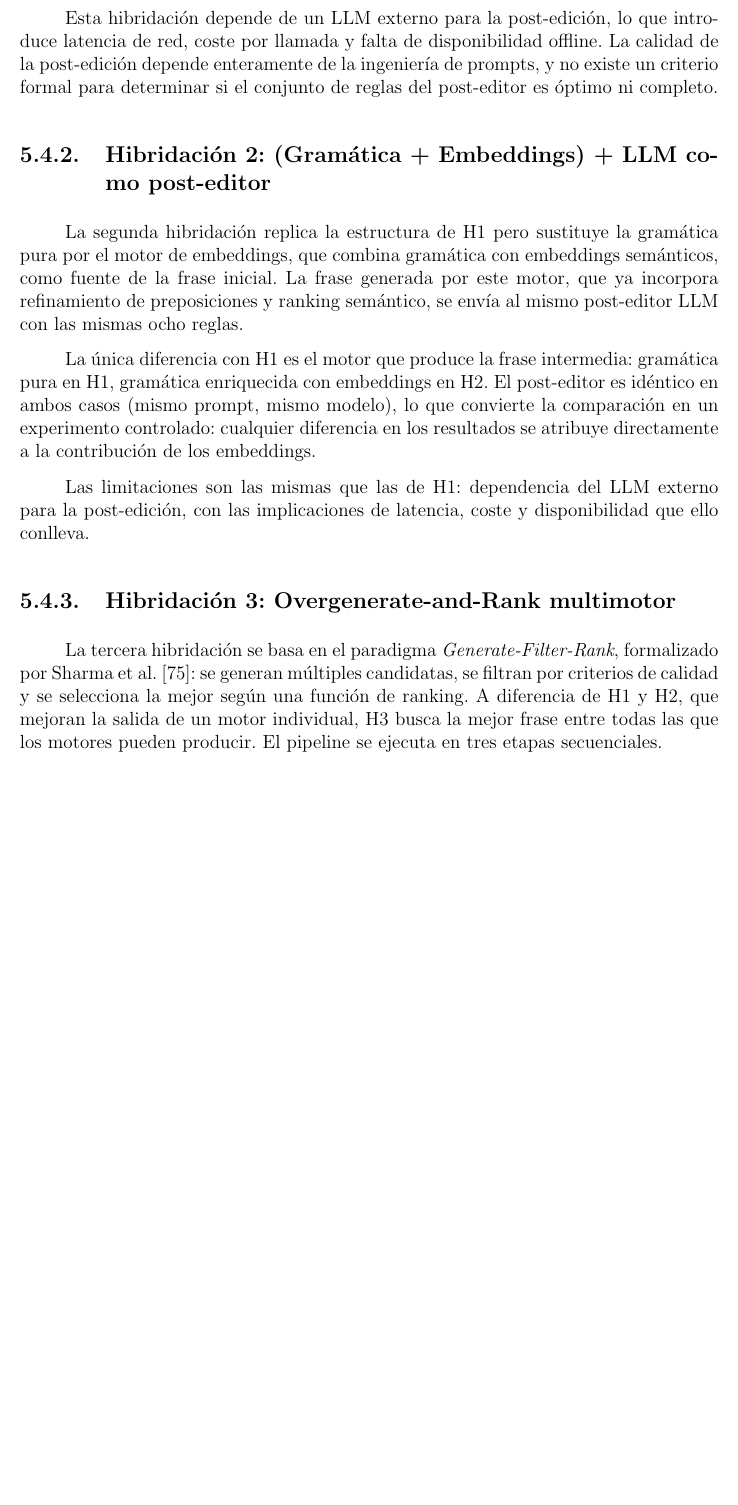
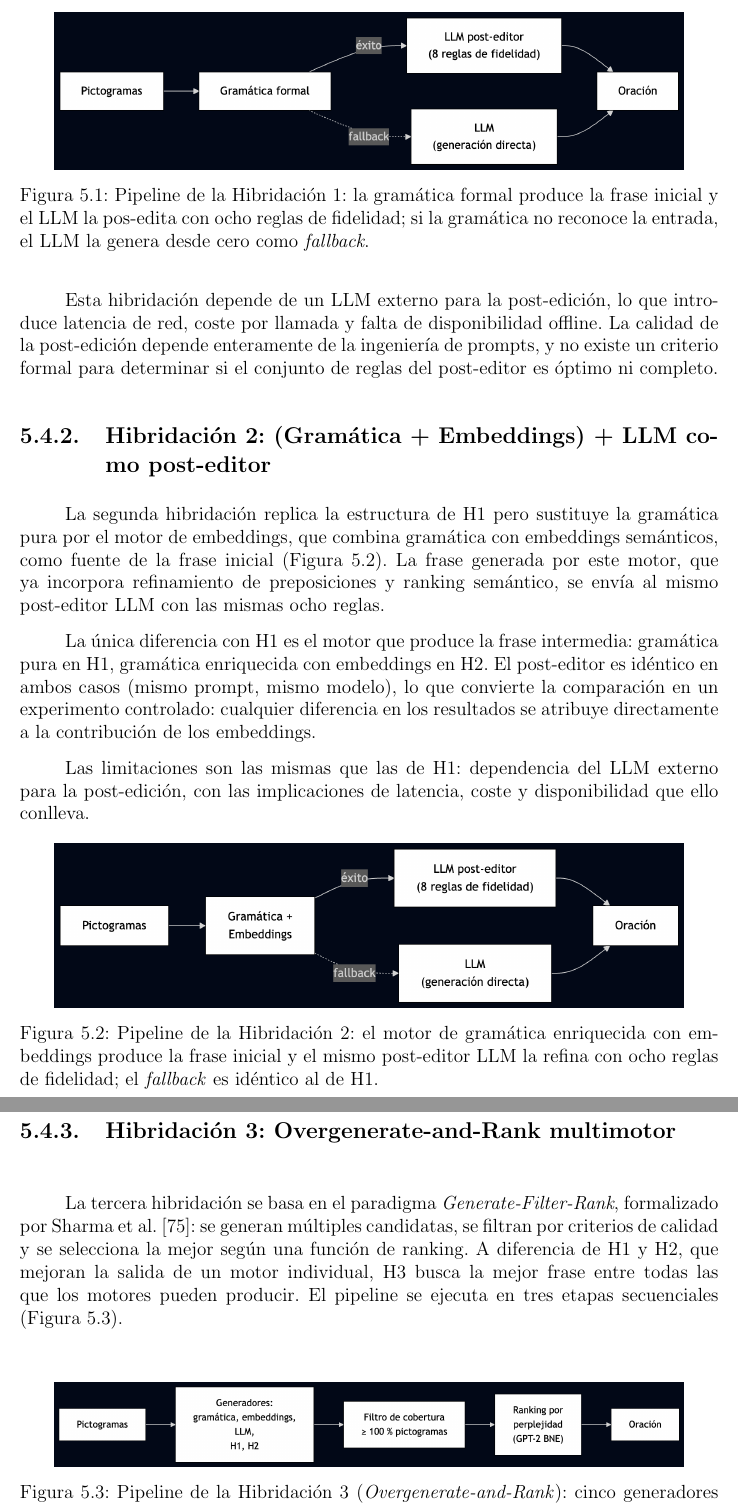
Before and after one commit to Lagaress/tfg-memory, a LaTeX document (main.tex, which reads sections/development/hibridacion.tex): part of page 52 of 100 before the commit and two parts of pages 52 and 53 of 100 after it, the two joined at a grey line, cut at the place of the change, the shorter picture padded with empty space. Compiled offline with pdfLaTeX.

Commit message:
Add architecture diagrams for the hybridization chapter
Replace the remaining TODOs in hibridacion.tex with one figure per
subsection (H1, H2, H3), each with a cross-reference from the prose.
Also re-export arquitectura-modular.png with the real Mermaid render.

Co-Authored-By: Claude Opus 4.7 (1M context) <noreply@anthropic.com>

```diff
--- a/sections/development/hibridacion.tex
+++ b/sections/development/hibridacion.tex
@@ -15,3 +14,9 @@ Si la gramática no reconoce la entrada, se activa un mecanismo de fallback: el
+\begin{figure}[ht]
+    \centering
+    \includegraphics[width=0.9\textwidth]{figures/hibridacion1.png}
+    \caption{Pipeline de la Hibridación 1: la gramática formal produce la frase inicial y el LLM la pos-edita con ocho reglas de fidelidad; si la gramática no reconoce la entrada, el LLM la genera desde cero como \textit{fallback}.}
+    \label{fig:hibridacion1}
+\end{figure}
 
 Para la entrada ``quiero, agua'', la gramática detecta el patrón de necesidad simple y produce ``Quiero agua''. El post-editor evalúa que ya es correcta y la devuelve sin modificar. Para una entrada como ``ayer, abuelo, contar, cuento'', que no encaja en ningún patrón de la gramática, el LLM genera directamente ``Ayer el abuelo contó un cuento''.
 
@@ -20,16 +25,30 @@ Esta hibridación depende de un LLM externo para la post-edición, lo que introd
 \subsection{Hibridación 2: (Gramática + Embeddings) + LLM como post-editor}
 \label{sec:h-hybrid2}
 
-La segunda hibridación replica la estructura de H1 pero sustituye la gramática pura por el motor de embeddings, que combina gramática con embeddings semánticos, como fuente de la frase inicial. La frase generada por este motor, que ya incorpora refinamiento de preposiciones y ranking semántico, se envía al mismo post-editor LLM con las mismas ocho reglas.
+La segunda hibridación replica la estructura de H1 pero sustituye la gramática pura por el motor de embeddings, que combina gramática con embeddings semánticos, como fuente de la frase inicial (Figura~\ref{fig:hibridacion2}). La frase generada por este motor, que ya incorpora refinamiento de preposiciones y ranking semántico, se envía al mismo post-editor LLM con las mismas ocho reglas.
 
 La única diferencia con H1 es el motor que produce la frase intermedia: gramática pura en H1, gramática enriquecida con embeddings en H2. El post-editor es idéntico en ambos casos (mismo prompt, mismo modelo), lo que convierte la comparación en un experimento controlado: cualquier diferencia en los resultados se atribuye directamente a la contribución de los embeddings.
 
 Las limitaciones son las mismas que las de H1: dependencia del LLM externo para la post-edición, con las implicaciones de latencia, coste y disponibilidad que ello conlleva.
 
+\begin{figure}[ht]
+    \centering
+    \includegraphics[width=0.9\textwidth]{figures/hibridacion2.png}
+    \caption{Pipeline de la Hibridación 2: el motor de gramática enriquecida con embeddings produce la frase inicial y el mismo post-editor LLM la refina con ocho reglas de fidelidad; el \textit{fallback} es idéntico al de H1.}
+    \label{fig:hibridacion2}
+\end{figure}
+
 \subsection{Hibridación 3: Overgenerate-and-Rank multimotor}
 \label{sec:h-hybrid3}
 
-La tercera hibridación se basa en el paradigma \textit{Generate-Filter-Rank}, formalizado por Sharma et al.~\cite{sharma2019overgenerate}: se generan múltiples candidatas, se filtran por criterios de calidad y se selecciona la mejor según una función de ranking. A diferencia de H1 y H2, que mejoran la salida de un motor individual, H3 busca la mejor frase entre todas las que los motores pueden producir. El pipeline se ejecuta en tres etapas secuenciales.
+La tercera hibridación se basa en el paradigma \textit{Generate-Filter-Rank}, formalizado por Sharma et al.~\cite{sharma2019overgenerate}: se generan múltiples candidatas, se filtran por criterios de calidad y se selecciona la mejor según una función de ranking. A diferencia de H1 y H2, que mejoran la salida de un motor individual, H3 busca la mejor frase entre todas las que los motores pueden producir. El pipeline se ejecuta en tres etapas secuenciales (Figura~\ref{fig:hibridacion3}).
+
+\begin{figure}[ht]
+    \centering
+    \includegraphics[width=0.9\textwidth]{figures/hibridacion3.png}
+    \caption{Pipeline de la Hibridación 3 (\textit{Overgenerate-and-Rank}): cinco generadores (gramática formal, embeddings, LLM, H1 y H2) producen una candidata cada uno; el filtro de fidelidad selecciona las que cubren el 100\,\% de los pictogramas de entrada y el ranking por perplejidad (GPT-2 en español) elige la más natural.}
+    \label{fig:hibridacion3}
+\end{figure}
 
 La primera etapa genera una candidata con cada uno de los cinco motores disponibles: gramática formal, embeddings, LLM, Hibridación 1 e Hibridación 2. Si algún motor falla, se descarta su candidata sin afectar al resto.
 
```
Also changed, not shown: figures/arquitectura-modular.png, figures/hibridacion1.png (added), figures/hibridacion2.png (added), figures/hibridacion3.png (added), sections/development/hibridacion.tex (5 more changed lines).
